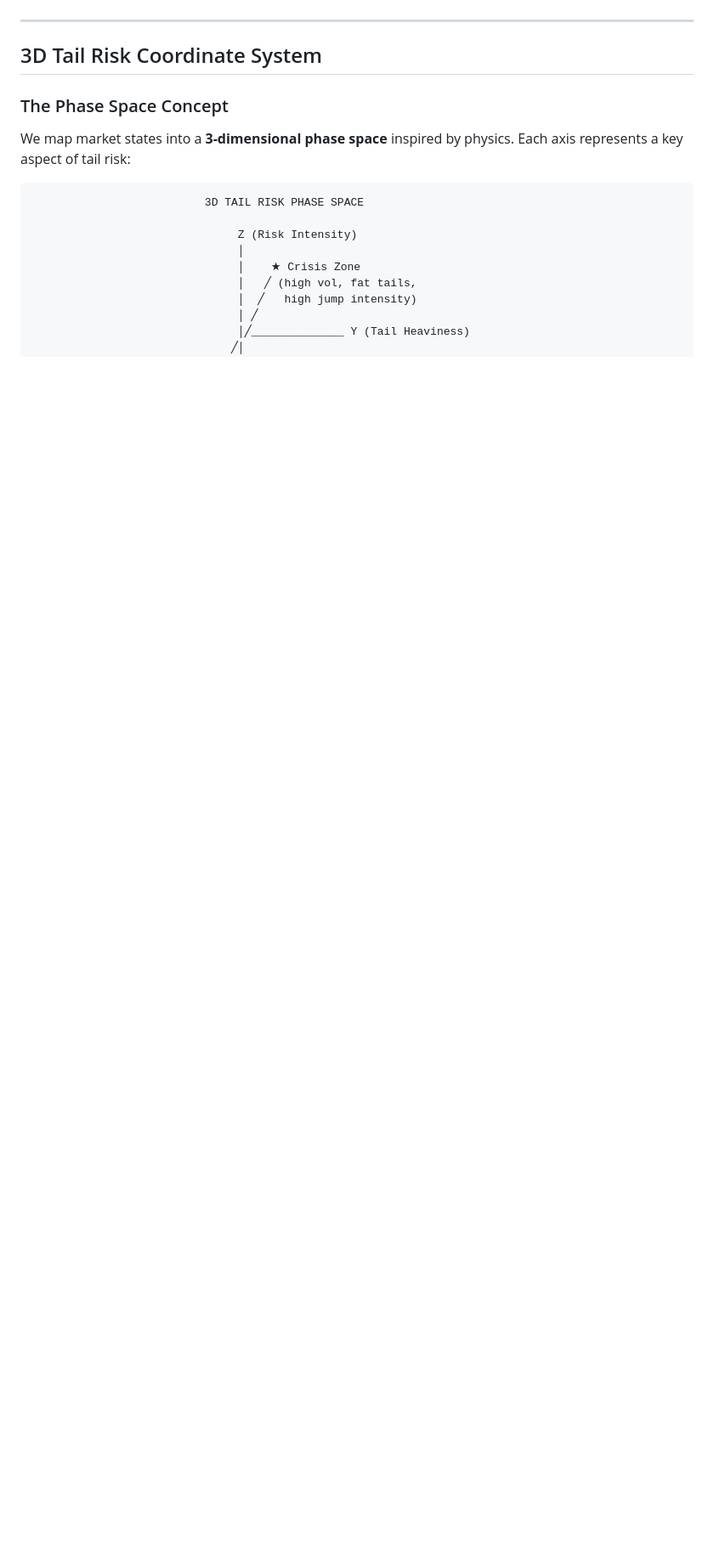
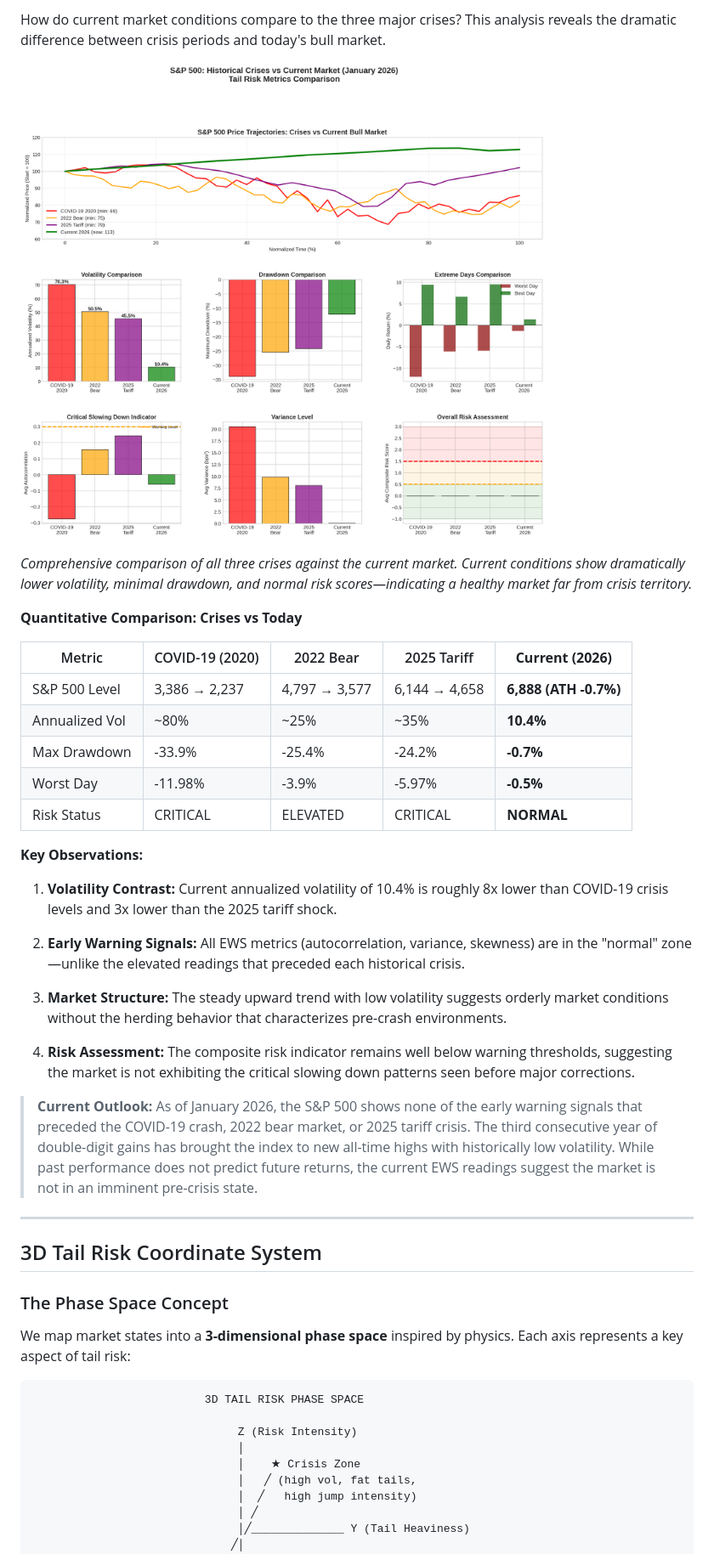
Before and after one commit to grzresearch/Tail-Risk-fat-tails-, a Markdown page: README.md, the part around one of its changes. Shown at 85% size. GitHub-like rendering; pictures changed too: outputs/crisis_vs_current_comparison.png (added); blank space fills up the shorter version.

```diff
--- a/README.md
+++ b/README.md
@@ -353,3 +382,30 @@ The 2025 "Liberation Day" tariff shock caused the largest two-day point loss in
+How do current market conditions compare to the three major crises? This analysis reveals the dramatic difference between crisis periods and today's bull market.
+
+![Crisis vs Current Comparison](outputs/crisis_vs_current_comparison.png)
+
+*Comprehensive comparison of all three crises against the current market. Current conditions show dramatically lower volatility, minimal drawdown, and normal risk scores—indicating a healthy market far from crisis territory.*
+
+**Quantitative Comparison: Crises vs Today**
+
+| Metric | COVID-19 (2020) | 2022 Bear | 2025 Tariff | **Current (2026)** |
+|--------|-----------------|-----------|-------------|-------------------|
+| S&P 500 Level | 3,386 → 2,237 | 4,797 → 3,577 | 6,144 → 4,658 | **6,888 (ATH -0.7%)** |
+| Annualized Vol | ~80% | ~25% | ~35% | **10.4%** |
+| Max Drawdown | -33.9% | -25.4% | -24.2% | **-0.7%** |
+| Worst Day | -11.98% | -3.9% | -5.97% | **-0.5%** |
+| Risk Status | CRITICAL | ELEVATED | CRITICAL | **NORMAL** |
+
+**Key Observations:**
+
+1. **Volatility Contrast:** Current annualized volatility of 10.4% is roughly 8x lower than COVID-19 crisis levels and 3x lower than the 2025 tariff shock.
+
+2. **Early Warning Signals:** All EWS metrics (autocorrelation, variance, skewness) are in the "normal" zone—unlike the elevated readings that preceded each historical crisis.
+
+3. **Market Structure:** The steady upward trend with low volatility suggests orderly market conditions without the herding behavior that characterizes pre-crash environments.
+
+4. **Risk Assessment:** The composite risk indicator remains well below warning thresholds, suggesting the market is not exhibiting the critical slowing down patterns seen before major corrections.
+
+> **Current Outlook:** As of January 2026, the S&P 500 shows none of the early warning signals that preceded the COVID-19 crash, 2022 bear market, or 2025 tariff crisis. The third consecutive year of double-digit gains has brought the index to new all-time highs with historically low volatility. While past performance does not predict future returns, the current EWS readings suggest the market is not in an imminent pre-crisis state.
 
 ---
 
```
Also changed, not shown: other parts of README.md (+46 -14 lines), outputs/current_market_analysis.png (added), 2 other files.
